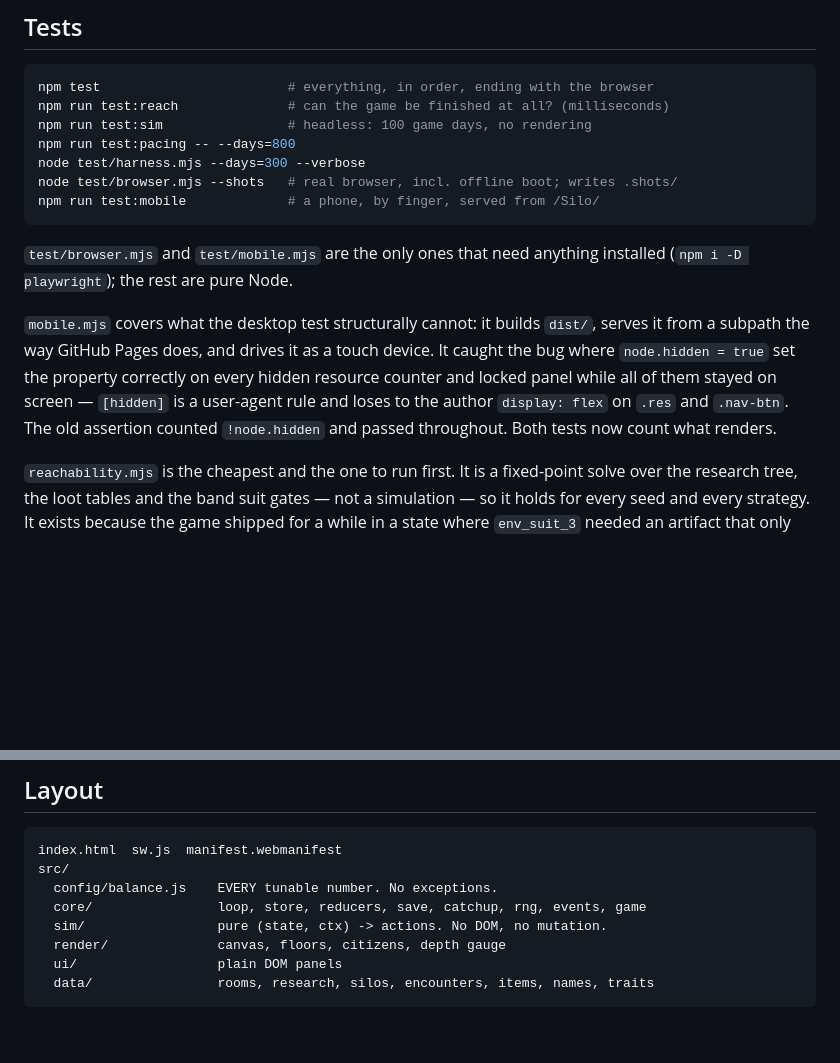
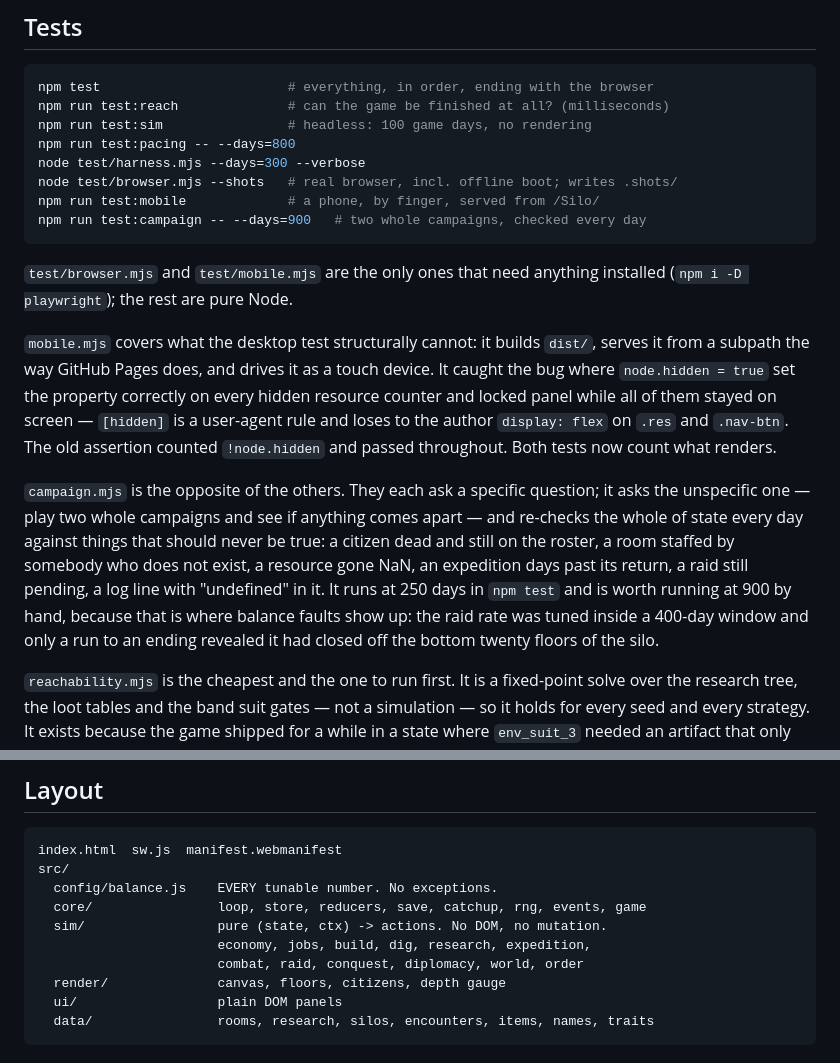
Before and after one commit to jtcaudill2-arch/Silo, a Markdown page: README.md, 2 parts joined by grey strips. Drawn GitHub-style; blank space fills up the shorter version.

Commit message:
Document the campaign audit and the two new sim modules
README listed every other suite and not this one, and its src/sim line
predated both raid.js and conquest.js. The campaign note says what the suite
is for and why it is worth running at 900 days by hand: the raid rate passed
at 400 and only a run to an ending showed it had closed off the bottom twenty
floors.

````diff
--- a/README.md
+++ b/README.md
@@ -139,6 +139,7 @@ npm run test:pacing -- --days=800
 node test/harness.mjs --days=300 --verbose
 node test/browser.mjs --shots   # real browser, incl. offline boot; writes .shots/
 npm run test:mobile             # a phone, by finger, served from /Silo/
+npm run test:campaign -- --days=900   # two whole campaigns, checked every day
 ```
 
 `test/browser.mjs` and `test/mobile.mjs` are the only ones that need anything
@@ -151,6 +152,17 @@ correctly on every hidden resource counter and locked panel while all of them
 stayed on screen — `[hidden]` is a user-agent rule and loses to the author
 `display: flex` on `.res` and `.nav-btn`. The old assertion counted
 `!node.hidden` and passed throughout. Both tests now count what renders.
+
+`campaign.mjs` is the opposite of the others. They each ask a specific
+question; it asks the unspecific one — play two whole campaigns and see if
+anything comes apart — and re-checks the whole of state every day against
+things that should never be true: a citizen dead and still on the roster, a
+room staffed by somebody who does not exist, a resource gone NaN, an
+expedition days past its return, a raid still pending, a log line with
+"undefined" in it. It runs at 250 days in `npm test` and is worth running at
+900 by hand, because that is where balance faults show up: the raid rate was
+tuned inside a 400-day window and only a run to an ending revealed it had
+closed off the bottom twenty floors of the silo.
 
 `reachability.mjs` is the cheapest and the one to run first. It is a
 fixed-point solve over the research tree, the loot tables and the band suit
@@ -200,6 +212,8 @@ src/
   config/balance.js    EVERY tunable number. No exceptions.
   core/                loop, store, reducers, save, catchup, rng, events, game
   sim/                 pure (state, ctx) -> actions. No DOM, no mutation.
+                       economy, jobs, build, dig, research, expedition,
+                       combat, raid, conquest, diplomacy, world, order
   render/              canvas, floors, citizens, depth gauge
   ui/                  plain DOM panels
   data/                rooms, research, silos, encounters, items, names, traits
````
